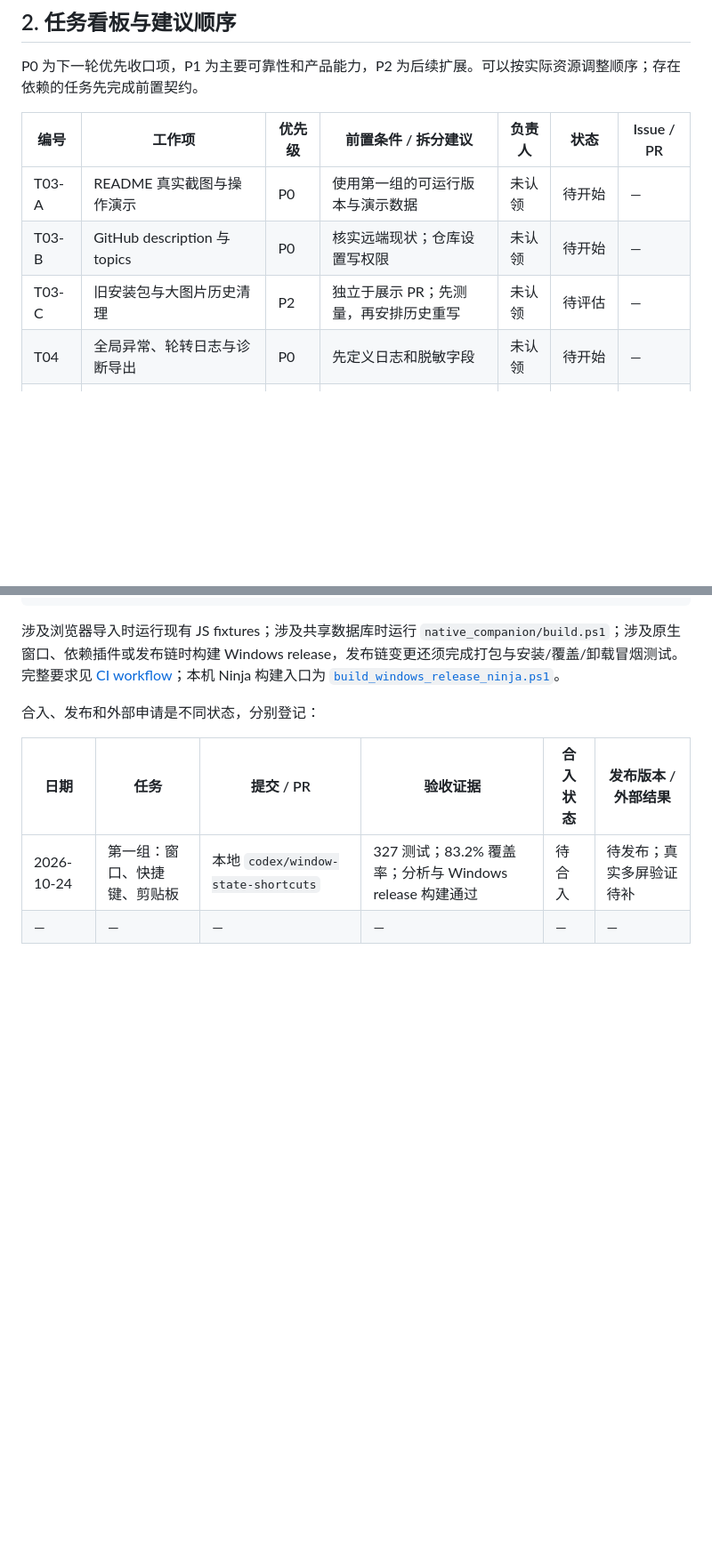
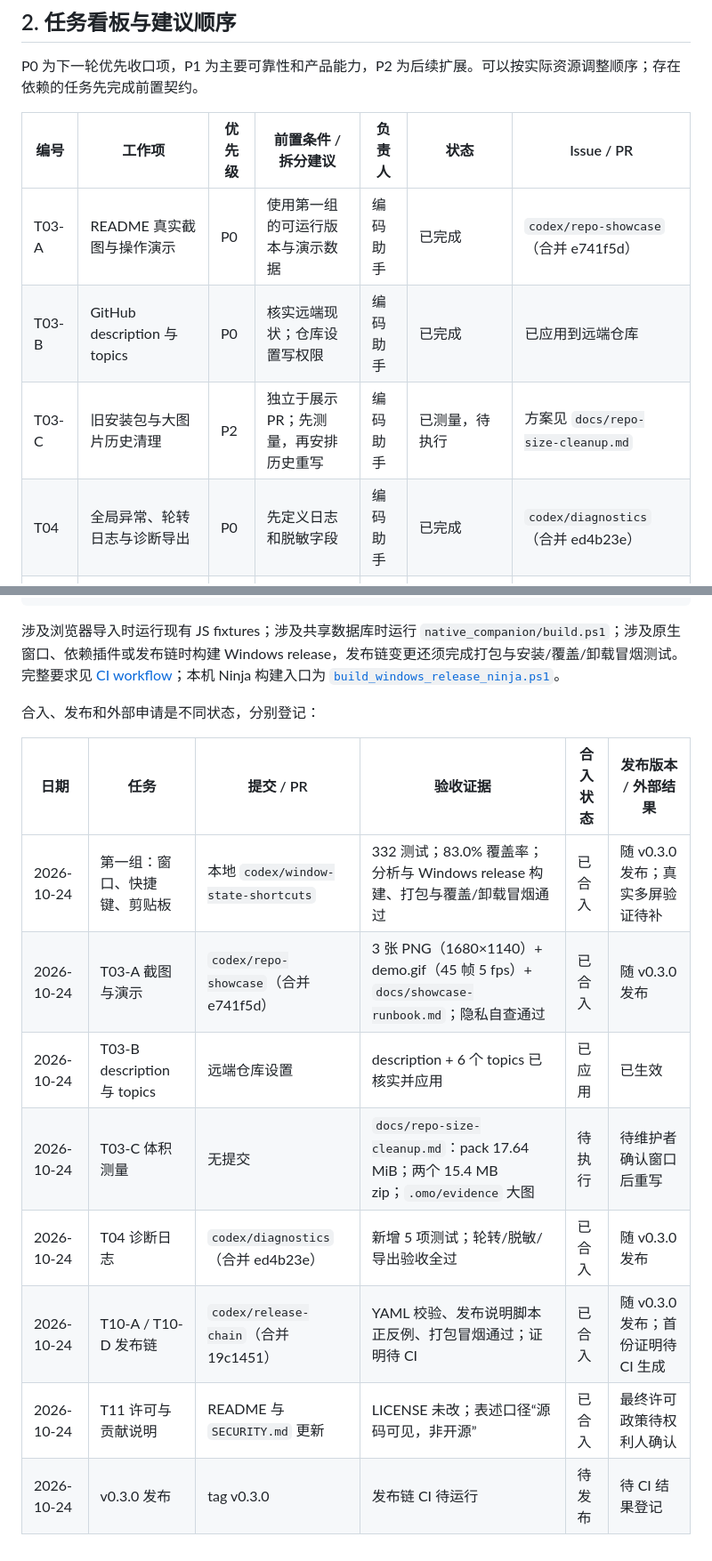
Before and after one commit to ZuesHans/oj-desktop-widget, a Markdown page: docs/improvement-collaboration.md, 2 parts joined by grey strips. Shown at 89% size. Rendered like a GitHub page; blank space fills up the shorter version.

Commit message:
Register wrap-up results in the collaboration doc

```diff
--- a/docs/improvement-collaboration.md
+++ b/docs/improvement-collaboration.md
@@ -25,10 +25,10 @@ P0 为下一轮优先收口项，P1 为主要可靠性和产品能力，P2 为
 
 | 编号 | 工作项 | 优先级 | 前置条件 / 拆分建议 | 负责人 | 状态 | Issue / PR |
 | --- | --- | --- | --- | --- | --- | --- |
-| T03-A | README 真实截图与操作演示 | P0 | 使用第一组的可运行版本与演示数据 | 未认领 | 待开始 | — |
-| T03-B | GitHub description 与 topics | P0 | 核实远端现状；仓库设置写权限 | 未认领 | 待开始 | — |
-| T03-C | 旧安装包与大图片历史清理 | P2 | 独立于展示 PR；先测量，再安排历史重写 | 未认领 | 待评估 | — |
-| T04 | 全局异常、轮转日志与诊断导出 | P0 | 先定义日志和脱敏字段 | 未认领 | 待开始 | — |
+| T03-A | README 真实截图与操作演示 | P0 | 使用第一组的可运行版本与演示数据 | 编码助手 | 已完成 | `codex/repo-showcase`（合并 e741f5d） |
+| T03-B | GitHub description 与 topics | P0 | 核实远端现状；仓库设置写权限 | 编码助手 | 已完成 | 已应用到远端仓库 |
+| T03-C | 旧安装包与大图片历史清理 | P2 | 独立于展示 PR；先测量，再安排历史重写 | 编码助手 | 已测量，待执行 | 方案见 `docs/repo-size-cleanup.md` |
+| T04 | 全局异常、轮转日志与诊断导出 | P0 | 先定义日志和脱敏字段 | 编码助手 | 已完成 | `codex/diagnostics`（合并 ed4b23e） |
 | T05 | 可选密码加密备份 | P1 | 先定义加密容器、兼容范围与密码处理 | 未认领 | 待开始 | — |
 | T06 | 按主机限流、退避与刷新时间展示 | P1 | 统一请求调度与取消语义 | 未认领 | 待开始 | — |
 | T07 | 可选间隔复习调度 | P1 | 先确认产品规则；修改旧数据归一化逻辑 | 未认领 | 待设计 | — |
@@ -305,5 +307,11 @@ flutter test --coverage
 
 | 日期 | 任务 | 提交 / PR | 验收证据 | 合入状态 | 发布版本 / 外部结果 |
 | --- | --- | --- | --- | --- | --- |
-| 2026-10-24 | 第一组：窗口、快捷键、剪贴板 | 本地 `codex/window-state-shortcuts` | 327 测试；83.2% 覆盖率；分析与 Windows release 构建通过 | 待合入 | 待发布；真实多屏验证待补 |
-| — | — | — | — | — | — |
+| 2026-10-24 | 第一组：窗口、快捷键、剪贴板 | 本地 `codex/window-state-shortcuts` | 332 测试；83.0% 覆盖率；分析与 Windows release 构建、打包与覆盖/卸载冒烟通过 | 已合入 | 随 v0.3.0 发布；真实多屏验证待补 |
+| 2026-10-24 | T03-A 截图与演示 | `codex/repo-showcase`（合并 e741f5d） | 3 张 PNG（1680×1140）+ demo.gif（45 帧 5 fps）+ `docs/showcase-runbook.md`；隐私自查通过 | 已合入 | 随 v0.3.0 发布 |
+| 2026-10-24 | T03-B description 与 topics | 远端仓库设置 | description + 6 个 topics 已核实并应用 | 已应用 | 已生效 |
+| 2026-10-24 | T03-C 体积测量 | 无提交 | `docs/repo-size-cleanup.md`：pack 17.64 MiB；两个 15.4 MB zip；`.omo/evidence` 大图 | 待执行 | 待维护者确认窗口后重写 |
+| 2026-10-24 | T04 诊断日志 | `codex/diagnostics`（合并 ed4b23e） | 新增 5 项测试；轮转/脱敏/导出验收全过 | 已合入 | 随 v0.3.0 发布 |
+| 2026-10-24 | T10-A / T10-D 发布链 | `codex/release-chain`（合并 19c1451） | YAML 校验、发布说明脚本正反例、打包冒烟通过；证明待 CI | 已合入 | 随 v0.3.0 发布；首份证明待 CI 生成 |
+| 2026-10-24 | T11 许可与贡献说明 | README 与 `SECURITY.md` 更新 | LICENSE 未改；表述口径“源码可见，非开源” | 已合入 | 最终许可政策待权利人确认 |
+| 2026-10-24 | v0.3.0 发布 | tag v0.3.0 | 发布链 CI 待运行 | 待发布 | 待 CI 结果登记 |
```
Also changed, not shown: other parts of docs/improvement-collaboration.md (+22 -20 lines).
